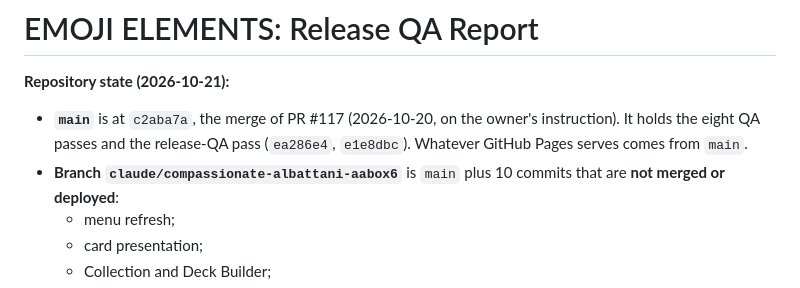
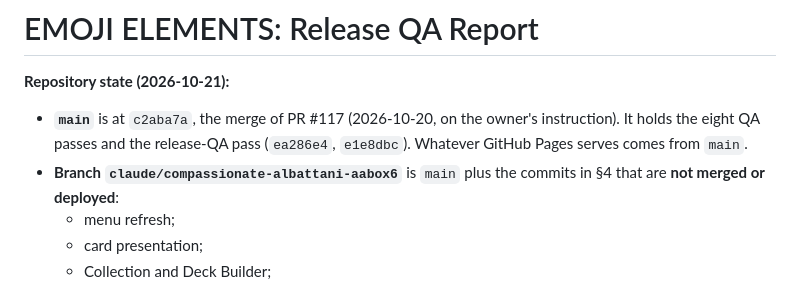
Before and after one commit to officialinspire/EMOJI-ELEMENTS-BETA-VERSION-, a Markdown page: QA_REPORT.md, the part around the change. Rendered like a GitHub page.

Commit message:
QA report: don't hard-code the branch's commit count
Co-Authored-By: Claude Opus 5.5 <noreply@anthropic.com>
Claude-Session: https://claude.ai/code/session_012uV1hPQBTqwZeZAD4KGUEf

```diff
--- a/QA_REPORT.md
+++ b/QA_REPORT.md
@@ -3,7 +3,7 @@
 **Repository state (2026-10-21):**
 - **`main`** is at `c2aba7a`, the merge of PR #117 (2026-10-20, on the owner's instruction). It holds the eight QA
   passes and the release-QA pass (`ea286e4`, `e1e8dbc`). Whatever GitHub Pages serves comes from `main`.
-- **Branch `claude/compassionate-albattani-aabox6`** is `main` plus 10 commits that are **not merged or
+- **Branch `claude/compassionate-albattani-aabox6`** is `main` plus the commits in §4 that are **not merged or
   deployed**:
   - menu refresh;
   - card presentation;
```
